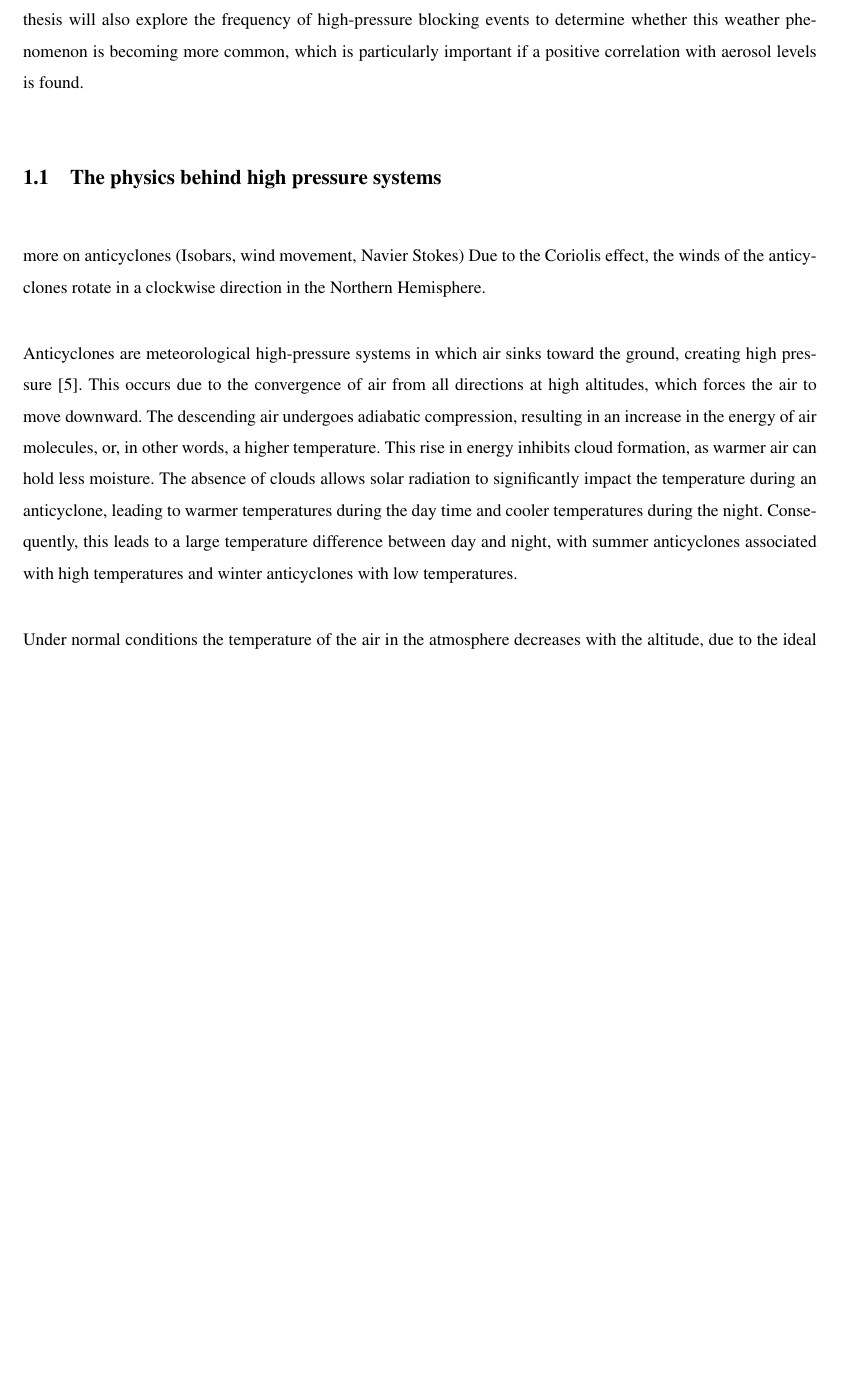
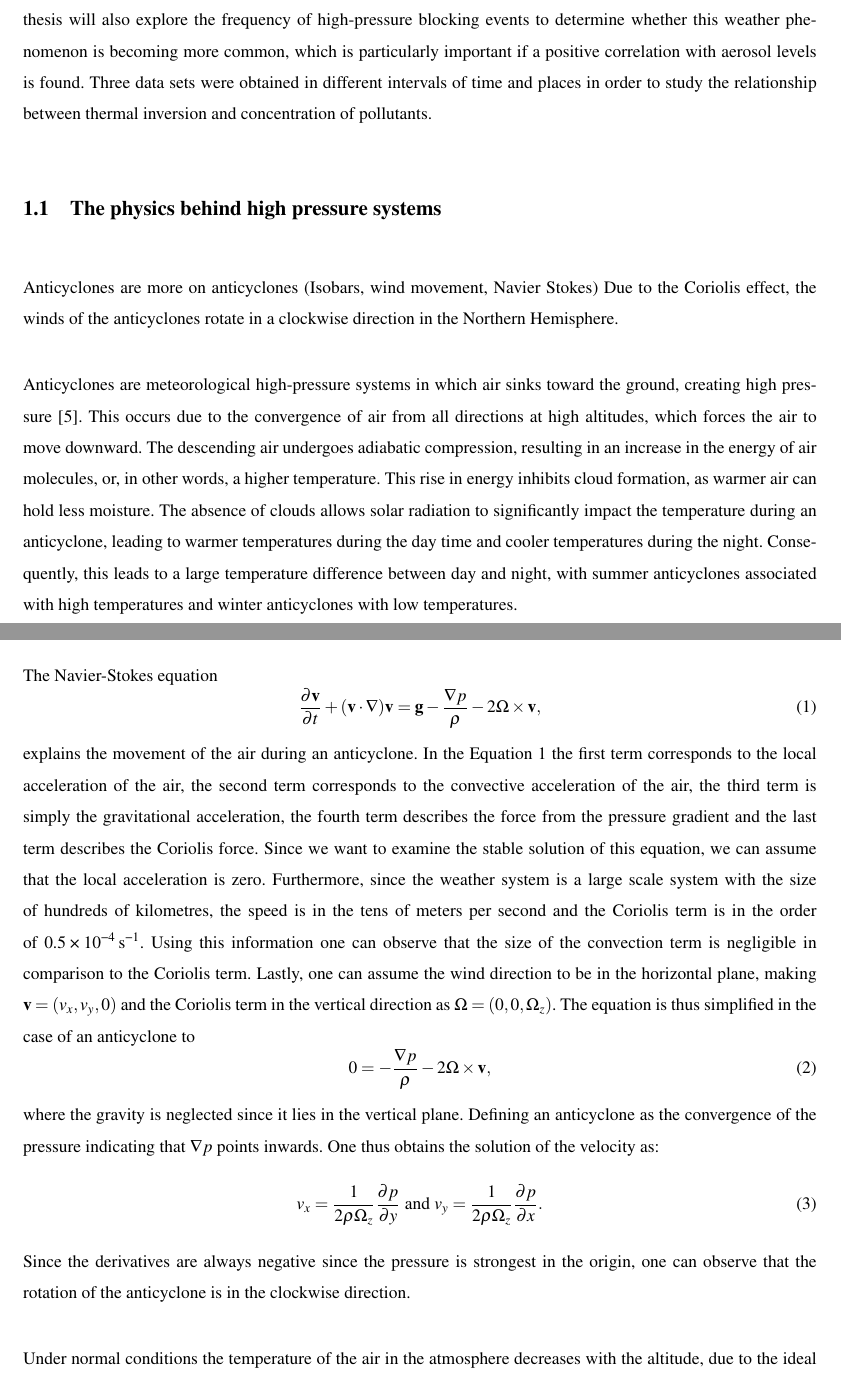
Before and after one commit to FredrikBergelv/BachelorThesis, a LaTeX thesis (BachelorThesis/main.tex, which reads BachelorThesis/Textfiles/1.Introduction.tex, BachelorThesis/Textfiles/2.Background.tex): part of page 7 of 27 before the commit and two parts of pages 7 and 8 of 28 after it, the two joined at a grey line, cut so that both start at the same text, the shorter picture padded with empty space. Compiled offline with pdfLaTeX.

Commit message:
This push was done via a bash script

```diff
--- a/BachelorThesis/Textfiles/1.Introduction.tex
+++ b/BachelorThesis/Textfiles/1.Introduction.tex
@@ -1,4 +1,4 @@
 \section{Introduction}
 It is common knowledge that Earth's increasing temperature has many side effects. One such effect is the increase in frequency of extreme weather phenomena \cite{mitchellExtremeEventsDue2006}. One such phenomenon, which lacks extensive research, is high-pressure blocking events. High-pressure blocking events is an anticyclone that covers an area for a prolonged period of time and often blocks other types of weather, hence the name. This results in less cloud formations and more extreme temperatures \cite{lupoAtmosphericBlockingEvents2020}. However, an anticyclone is also associated with lower air movement and wind, causing the air to remain stagnant. This can lead to an accumulation of air pollutants such as aerosols in the region \cite{caiImpactBlockingStructure2020}.
 
-To investigate the relationship between aerosols and high-pressure blocking events, one must analyse periods of high-pressure blocking and examine the concentration of aerosols during these periods. Thus, the goal of this thesis is to: identify a suitable method for detecting periods of high-pressure blocking using pressure data from SMHI; analyze these periods in relation to \PM levels from rural (Vavihill, Svalöv, Skåne County) and urban (Malmö, Skåne County) areas. Additional relevant data, such as wind direction, season, and pressure strength should be examined to gain a comprehensive understanding of high-pressure blocking events and their characteristics. The thesis will also explore the frequency of high-pressure blocking events to determine whether this weather phenomenon is becoming more common, which is particularly important if a positive correlation with aerosol levels is found.
+To investigate the relationship between aerosols and high-pressure blocking events, one must analyse periods of high-pressure blocking and examine the concentration of aerosols during these periods. Thus, the goal of this thesis is to: identify a suitable method for detecting periods of high-pressure blocking using pressure data from SMHI; analyze these periods in relation to \PM levels from rural (Vavihill, Svalöv, Skåne County) and urban (Malmö, Skåne County) areas. Additional relevant data, such as wind direction, season, and pressure strength should be examined to gain a comprehensive understanding of high-pressure blocking events and their characteristics. The thesis will also explore the frequency of high-pressure blocking events to determine whether this weather phenomenon is becoming more common, which is particularly important if a positive correlation with aerosol levels is found. Three data sets were obtained in different intervals of time and places in order to study the relationship between thermal inversion and concentration of pollutants.
--- a/BachelorThesis/Textfiles/2.Background.tex
+++ b/BachelorThesis/Textfiles/2.Background.tex
@@ -1,9 +1,18 @@
 \subsection{The physics behind high pressure systems}
 
+Anticyclones are
 more on anticyclones (Isobars, wind movement, Navier Stokes)
 Due to the Coriolis effect, the winds of the anticyclones rotate in a clockwise direction in the Northern Hemisphere.
 
 Anticyclones are meteorological high-pressure systems in which air sinks toward the ground, creating high pressure \cite{spiridonovCyclonesAnticyclonesSpringerLink2020}. This occurs due to the convergence of air from all directions at high altitudes, which forces the air to move downward. The descending air undergoes adiabatic compression, resulting in an increase in the energy of air molecules, or, in other words, a higher temperature. This rise in energy inhibits cloud formation, as warmer air can hold less moisture. The absence of clouds allows solar radiation to significantly impact the temperature during an anticyclone, leading to warmer temperatures during the day time and cooler temperatures during the night. Consequently, this leads to a large temperature difference between day and night, with summer anticyclones associated with high temperatures and winter anticyclones with low temperatures.
 
+The Navier-Stokes equation
+\begin{equation} \frac{\partial \mathbf{v}}{\partial t} + (\mathbf{v} \cdot \nabla)\mathbf{v} = \mathbf{g} - \frac{\nabla p}{\rho} - 2\boldsymbol{\Omega} \times \mathbf{v}, \label{eq:NavierStokes} \end{equation}
+explains the movement of the air during an anticyclone. In the \autoref{eq:NavierStokes} the first term corresponds to the local acceleration of the air, the second term corresponds to the convective acceleration of the air, the third term is simply the gravitational acceleration, the fourth term describes the force from the pressure gradient and the last term describes the Coriolis force. Since we want to examine the stable solution of this equation, we can assume that the local acceleration is zero. Furthermore, since the weather system is a large scale system with the size of hundreds of kilometres, the speed is in the tens of meters per second and the Coriolis term is in the order of \SI{0.5e-4}{\per\s}. Using this information one can observe that the size of the convection term is negligible in comparison to the Coriolis term. Lastly, one can assume the wind direction to be in the horizontal plane, making $\mathbf{v}=(v_x,v_y,0)$ and the Coriolis term in the vertical direction as $\Omega=(0,0,\Omega_z)$. The equation is thus simplified in the case of an anticyclone to
+\begin{equation} 0 = - \frac{\nabla p}{\rho} - 2\boldsymbol{\Omega} \times \mathbf{v}, \label{eq:NavierStokes2} \end{equation}
+where the gravity is neglected since it lies in the vertical plane. Defining an anticyclone as the convergence of the pressure indicating that $\nabla p$ points inwards. One thus obtains the solution of the velocity as:
+\begin{equation} v_x=\frac{1}{2\rho\Omega_z}\frac{\partial p}{\partial y}\text{ and }v_y=\frac{1}{2\rho\Omega_z}\frac{\partial p}{\partial x}. \end{equation}
+Since the derivatives are always negative since the pressure is strongest in the origin, one can observe that the rotation of the anticyclone is in the clockwise direction.
+
 Under normal conditions the temperature of the air in the atmosphere decreases with the altitude, due to the ideal gas law. The cooling per altitude is called the environmental lapse rate and makes it possible for vertical wind movement to occur, when a slight imbalance is introduced to the system. However, during the night the air closer to the ground will lose heat due to the outgoing radiation from the Earth. This process is especially strong due to the absence of clouds during the anticyclone. This creates an inversion layer, where the air temperature increases with height for the initial height from the ground \cite{gregohareWeatherClimateClimate2005}. This daily cycle prohibits vertical air movement in the atmosphere.
 
@@ -11,7 +20,7 @@ During an anticyclone, adiabatic compression of the air occurs towards the groun
 
 A high-pressure blocking period refers to a prolonged anticyclone characterized by higher surface pressure covering a large area \cite{lupoAtmosphericBlockingEvents2020}. Since the blocking system extends over a vast region, the pressure gradient remains small due to minimal fluctuations. As a result, winds tend to be calm to gentle breezes. A blocking period is typically defined as lasting between five and ten days, although no single definition exists. While the concept has been recognized in meteorology for over a century, the long-term consequences of blocking events are not yet fully understood. High-pressure blocking periods are more common in the Northern Hemisphere compared to the Southern Hemisphere. Research has indicated that the frequency of blocking periods has increased in recent years \cite{lupoAtmosphericBlockingEvents2020}.
 
-Recurring anticyclones can be classified into Hess and Brezowsky macrocirculation types, such as the Fennoscandian High (Hfa), the Southeast Anticyclone (Sea), and the Central European High (HM) \cite{bartholyEuropeanCycloneTrack2006}. These anticyclones are located at specific geographic points. Since anticyclones exhibit winds rotating clockwise around their center, the winds from (Hfa), (Sea), and (HM) tend to blow toward southern Sweden from the south and east. The transport of airborne pollutants, such as ozone, can occur via these winds \cite{oteroImpactAtmosphericBlocking2022}. Consequently, it can be hypothesized that other airborne aerosols, such as \PM, should also be transported through these wind patterns.
+Recurring anticyclones can be classified into Hess and Brezowsky macrocirculation types, such as the Fennoscandian High (Hfa), the Southeast Anticyclone (Sea), and the Central European High (HM) \cite{bartholyEuropeanCycloneTrack2006}. These anticyclones are located at specific geographic points. Since anticyclones exhibit winds rotating clockwise around their center, the winds from Hfa, Sea, and HM tend to blow toward southern Sweden from the south and east. The transport of airborne pollutants, such as ozone, can occur via these winds \cite{oteroImpactAtmosphericBlocking2022}. Consequently, it can be hypothesized that other airborne aerosols, such as \PM, should also be transported through these wind patterns.
 
 Moving anticyclones
 
```
Also changed, not shown: BachelorThesis/Other/References.bib (+16 -0 lines), BachelorThesis/BachelorThesis.pdf, BachelorThesis/Textfiles/2.Background.tex (4 more changed lines).
